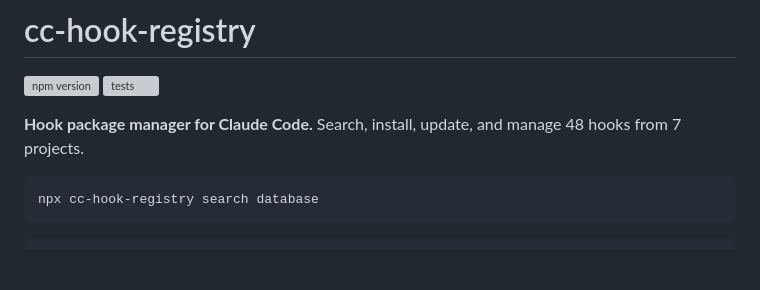
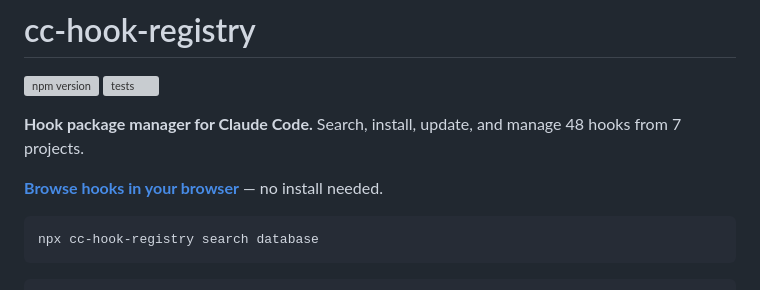
Before and after one commit to yurukusa/cc-hook-registry, a Markdown page: README.md, the part around the change. Rendered like a GitHub page; blank space fills up the shorter version; grey boxes are pictures that could not be loaded.

Commit message:
docs: add web registry link to README Co-Authored-By: Claude Opus 4.6 (1M context) <noreply@anthropic.com>

````diff
--- a/README.md
+++ b/README.md
@@ -4,6 +4,8 @@
 [![tests](https://github.com/yurukusa/cc-hook-registry/actions/workflows/test.yml/badge.svg)](https://github.com/yurukusa/cc-hook-registry/actions/workflows/test.yml)
 
 **Hook package manager for Claude Code.** Search, install, update, and manage 48 hooks from 7 projects.
+
+**[Browse hooks in your browser](https://yurukusa.github.io/cc-hook-registry/)** — no install needed.
 
 ```bash
 npx cc-hook-registry search database
````
